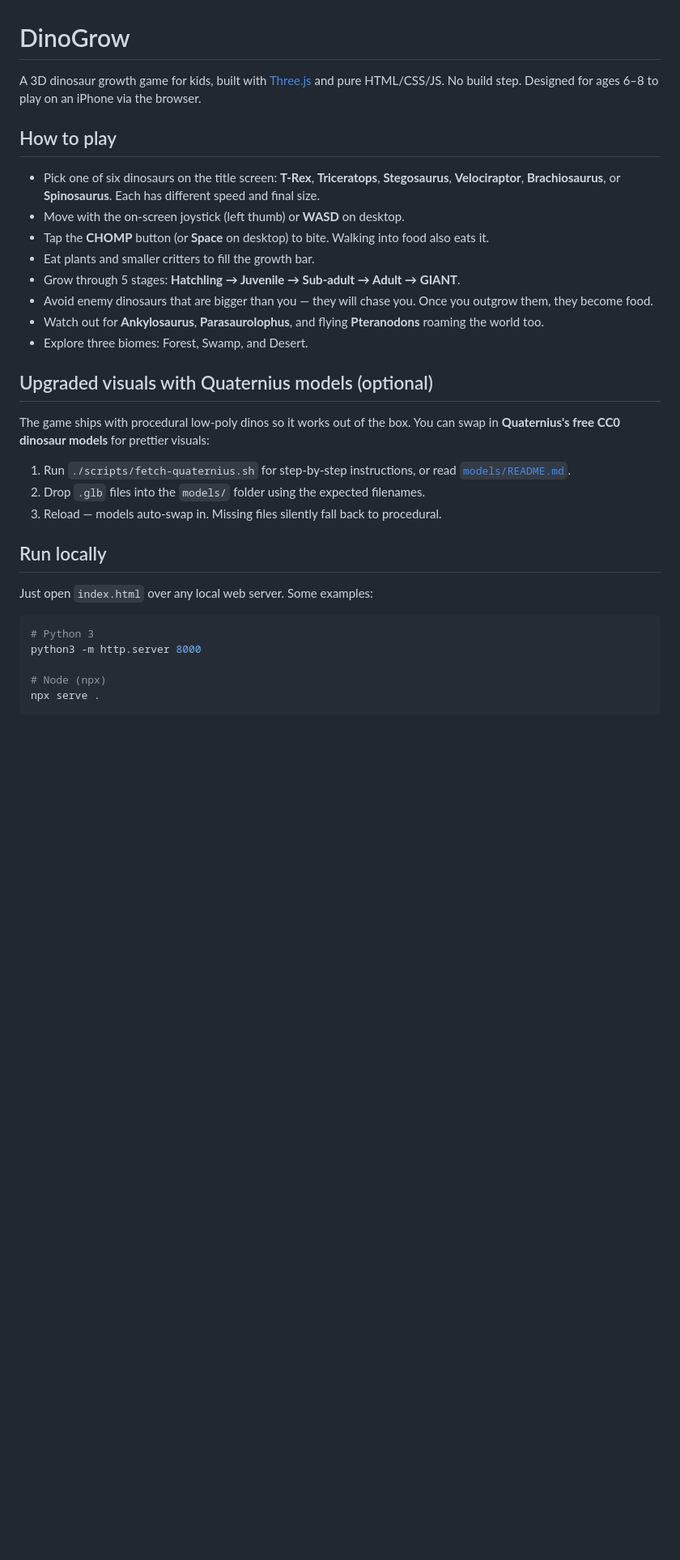
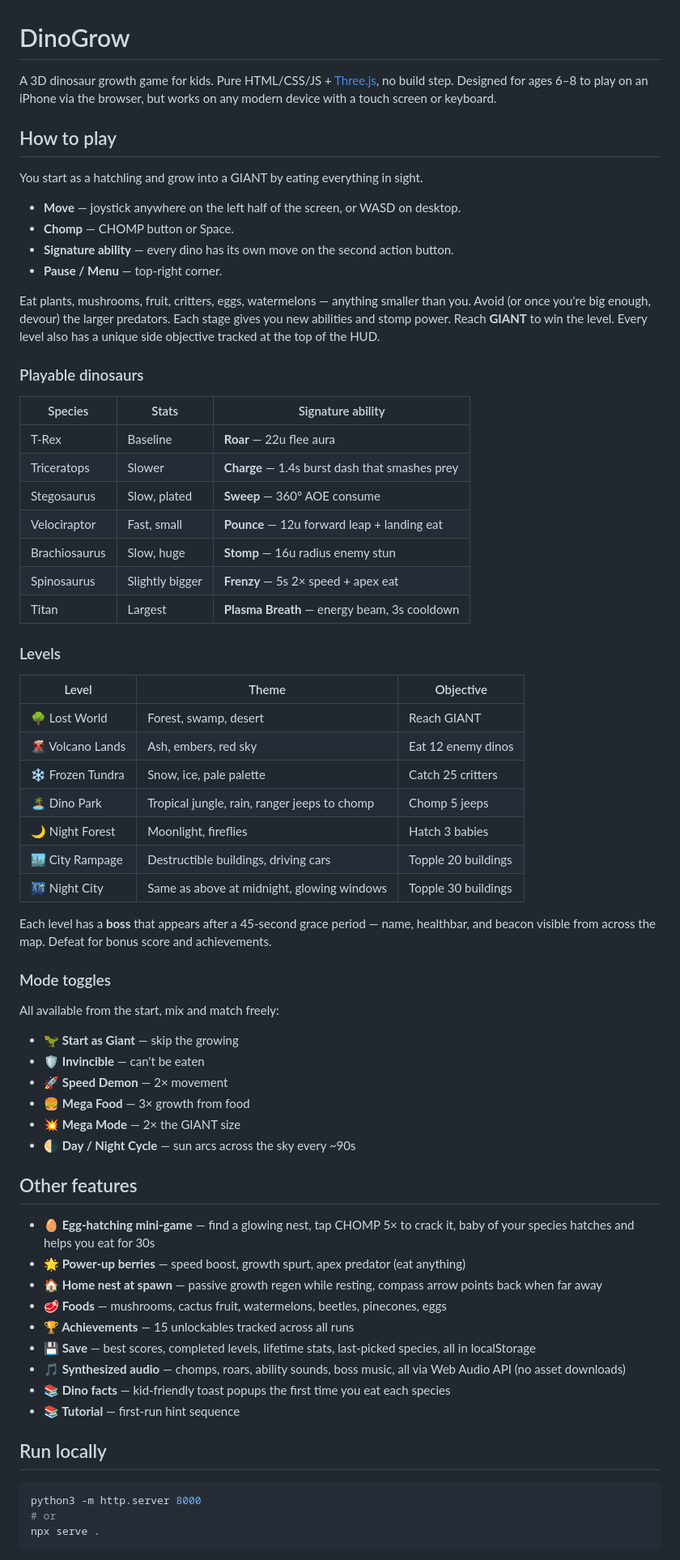
Before and after one commit to jpmk12/DinoGame, a Markdown page: README.md, the part around one of its changes. Shown at 81% size. Rendered like a GitHub page; blank space fills up the shorter version.

````diff
--- a/README.md
+++ b/README.md
@@ -1,35 +1,72 @@
 # DinoGrow
 
-A 3D dinosaur growth game for kids, built with [Three.js](https://threejs.org/) and pure HTML/CSS/JS. No build step. Designed for ages 6–8 to play on an iPhone via the browser.
+A 3D dinosaur growth game for kids. Pure HTML/CSS/JS + [Three.js](https://threejs.org/), no build step. Designed for ages 6–8 to play on an iPhone via the browser, but works on any modern device with a touch screen or keyboard.
 
 ## How to play
 
-- Pick one of six dinosaurs on the title screen: **T-Rex**, **Triceratops**, **Stegosaurus**, **Velociraptor**, **Brachiosaurus**, or **Spinosaurus**. Each has different speed and final size.
-- Move with the on-screen joystick (left thumb) or **WASD** on desktop.
-- Tap the **CHOMP** button (or **Space** on desktop) to bite. Walking into food also eats it.
-- Eat plants and smaller critters to fill the growth bar.
-- Grow through 5 stages: **Hatchling → Juvenile → Sub-adult → Adult → GIANT**.
-- Avoid enemy dinosaurs that are bigger than you — they will chase you. Once you outgrow them, they become food.
-- Watch out for **Ankylosaurus**, **Parasaurolophus**, and flying **Pteranodons** roaming the world too.
-- Explore three biomes: Forest, Swamp, and Desert.
+You start as a hatchling and grow into a GIANT by eating everything in sight.
 
-## Upgraded visuals with Quaternius models (optional)
+- **Move** — joystick anywhere on the left half of the screen, or WASD on desktop.
+- **Chomp** — CHOMP button or Space.
+- **Signature ability** — every dino has its own move on the second action button.
+- **Pause / Menu** — top-right corner.
 
-The game ships with procedural low-poly dinos so it works out of the box. You can swap in **Quaternius's free CC0 dinosaur models** for prettier visuals:
+Eat plants, mushrooms, fruit, critters, eggs, watermelons — anything smaller than you. Avoid (or once you're big enough, devour) the larger predators. Each stage gives you new abilities and stomp power. Reach **GIANT** to win the level. Every level also has a unique side objective tracked at the top of the HUD.
 
-1. Run `./scripts/fetch-quaternius.sh` for step-by-step instructions, or read [`models/README.md`](models/README.md).
-2. Drop `.glb` files into the `models/` folder using the expected filenames.
-3. Reload — models auto-swap in. Missing files silently fall back to procedural.
+### Playable dinosaurs
+
+| Species | Stats | Signature ability |
+|---|---|---|
+| T-Rex | Baseline | **Roar** — 22u flee aura |
+| Triceratops | Slower | **Charge** — 1.4s burst dash that smashes prey |
+| Stegosaurus | Slow, plated | **Sweep** — 360° AOE consume |
+| Velociraptor | Fast, small | **Pounce** — 12u forward leap + landing eat |
+| Brachiosaurus | Slow, huge | **Stomp** — 16u radius enemy stun |
+| Spinosaurus | Slightly bigger | **Frenzy** — 5s 2× speed + apex eat |
+| Titan | Largest | **Plasma Breath** — energy beam, 3s cooldown |
+
+### Levels
+
+| Level | Theme | Objective |
+|---|---|---|
+| 🌳 Lost World | Forest, swamp, desert | Reach GIANT |
+| 🌋 Volcano Lands | Ash, embers, red sky | Eat 12 enemy dinos |
+| ❄️ Frozen Tundra | Snow, ice, pale palette | Catch 25 critters |
+| 🏝️ Dino Park | Tropical jungle, rain, ranger jeeps to chomp | Chomp 5 jeeps |
+| 🌙 Night Forest | Moonlight, fireflies | Hatch 3 babies |
+| 🏙️ City Rampage | Destructible buildings, driving cars | Topple 20 buildings |
+| 🌃 Night City | Same as above at midnight, glowing windows | Topple 30 buildings |
+
+Each level has a **boss** that appears after a 45-second grace period — name, healthbar, and beacon visible from across the map. Defeat for bonus score and achievements.
+
+### Mode toggles
+
+All available from the start, mix and match freely:
+
+- 🦖 **Start as Giant** — skip the growing
+- 🛡️ **Invincible** — can't be eaten
+- 🚀 **Speed Demon** — 2× movement
+- 🍔 **Mega Food** — 3× growth from food
+- 💥 **Mega Mode** — 2× the GIANT size
+- 🌗 **Day / Night Cycle** — sun arcs across the sky every ~90s
+
+## Other features
+
+- **🥚 Egg-hatching mini-game** — find a glowing nest, tap CHOMP 5× to crack it, baby of your species hatches and helps you eat for 30s
+- **🌟 Power-up berries** — speed boost, growth spurt, apex predator (eat anything)
+- **🏠 Home nest at spawn** — passive growth regen while resting, compass arrow points back when far away
+- **🥩 Foods** — mushrooms, cactus fruit, watermelons, beetles, pinecones, eggs
+- **🏆 Achievements** — 15 unlockables tracked across all runs
+- **💾 Save** — best scores, completed levels, lifetime stats, last-picked species, all in localStorage
+- **🎵 Synthesized audio** — chomps, roars, ability sounds, boss music, all via Web Audio API (no asset downloads)
+- **📚 Dino facts** — kid-friendly toast popups the first time you eat each species
+- **📚 Tutorial** — first-run hint sequence
 
 ## Run locally
 
-Just open `index.html` over any local web server. Some examples:
-
 ```sh
-# Python 3
 python3 -m http.server 8000
-
-# Node (npx)
+# or
 npx serve .
 ```
 
````
Also changed, not shown: other parts of README.md (+69 -26 lines).
